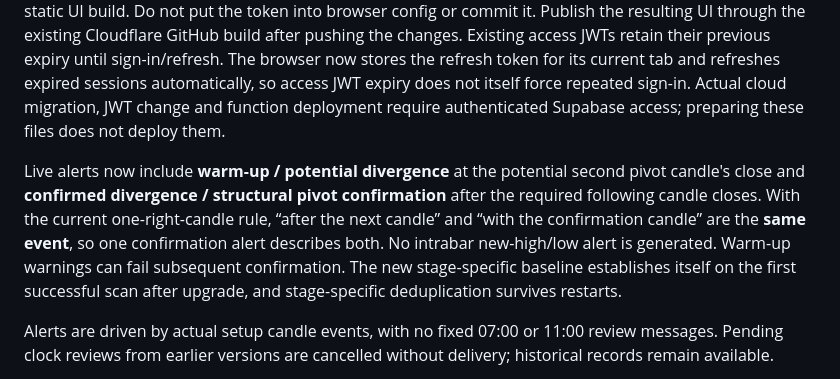
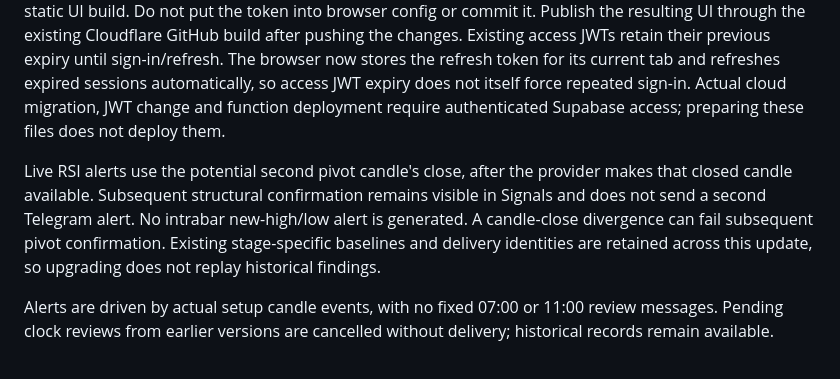
Before and after one commit to idodidodi/trading-bot, a Markdown page: README.md, the part around the change. Rendered like a GitHub page.

Commit message:
Clarify candle-close RSI alert documentation

```diff
--- a/README.md
+++ b/README.md
@@ -231,7 +231,7 @@ Cloud reruns use `cloud/functions/backtests` against historical candles already
 
 To apply the migration, set the maximum **604800-second (seven-day)** JWT lifetime, and deploy the function, set `SUPABASE_ACCESS_TOKEN` locally to an authorized management token and run **`./scripts/deploy-cloud.sh`**. It invokes `scripts/configure-cloud.py`, the official Supabase CLI and the static UI build. Do not put the token into browser config or commit it. Publish the resulting UI through the existing Cloudflare GitHub build after pushing the changes. Existing access JWTs retain their previous expiry until sign-in/refresh. The browser now stores the refresh token for its current tab and refreshes expired sessions automatically, so access JWT expiry does not itself force repeated sign-in. Actual cloud migration, JWT change and function deployment require authenticated Supabase access; preparing these files does not deploy them.
 
-Live alerts now include **warm-up / potential divergence** at the potential second pivot candle's close and **confirmed divergence / structural pivot confirmation** after the required following candle closes. With the current one-right-candle rule, “after the next candle” and “with the confirmation candle” are the **same event**, so one confirmation alert describes both. No intrabar new-high/low alert is generated. Warm-up warnings can fail subsequent confirmation. The new stage-specific baseline establishes itself on the first successful scan after upgrade, and stage-specific deduplication survives restarts.
+Live RSI alerts use the potential second pivot candle's close, after the provider makes that closed candle available. Subsequent structural confirmation remains visible in Signals and does not send a second Telegram alert. No intrabar new-high/low alert is generated. A candle-close divergence can fail subsequent pivot confirmation. Existing stage-specific baselines and delivery identities are retained across this update, so upgrading does not replay historical findings.
 
 Alerts are driven by actual setup candle events, with no fixed 07:00 or 11:00 review messages. Pending clock reviews from earlier versions are cancelled without delivery; historical records remain available.
 
```
